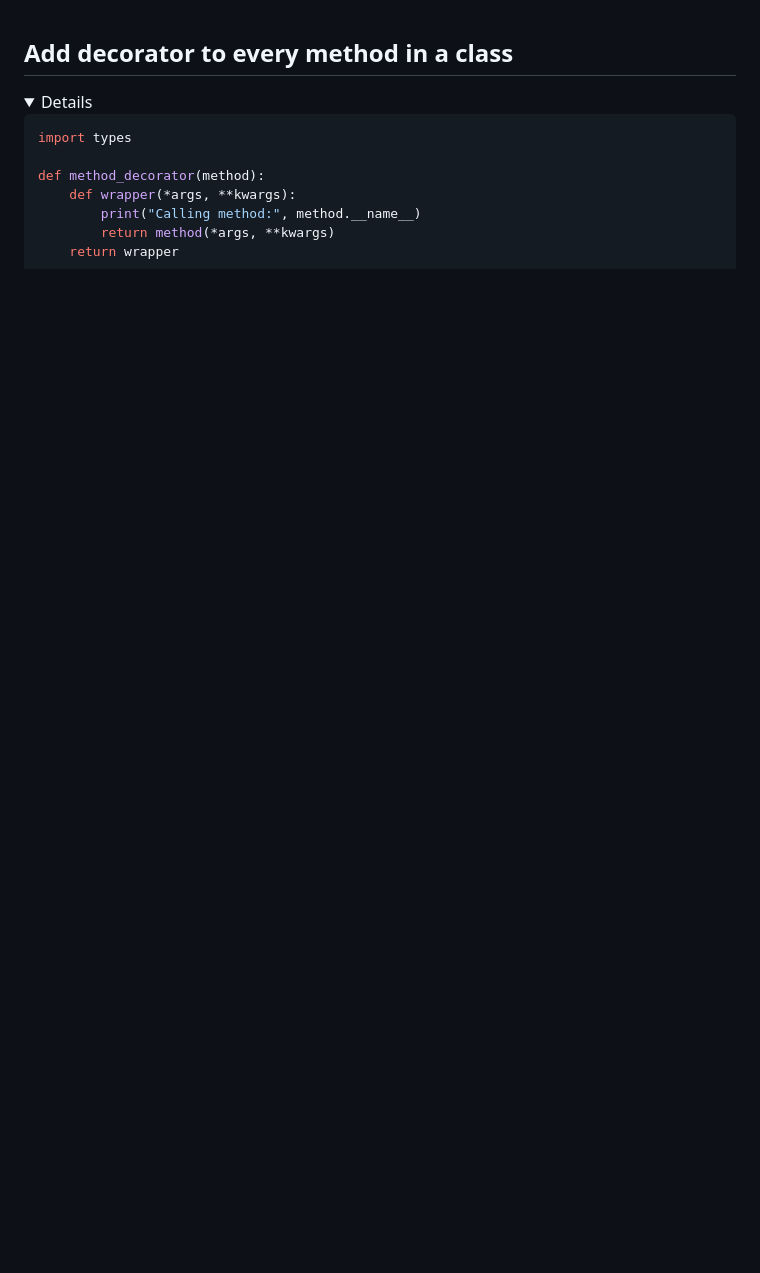
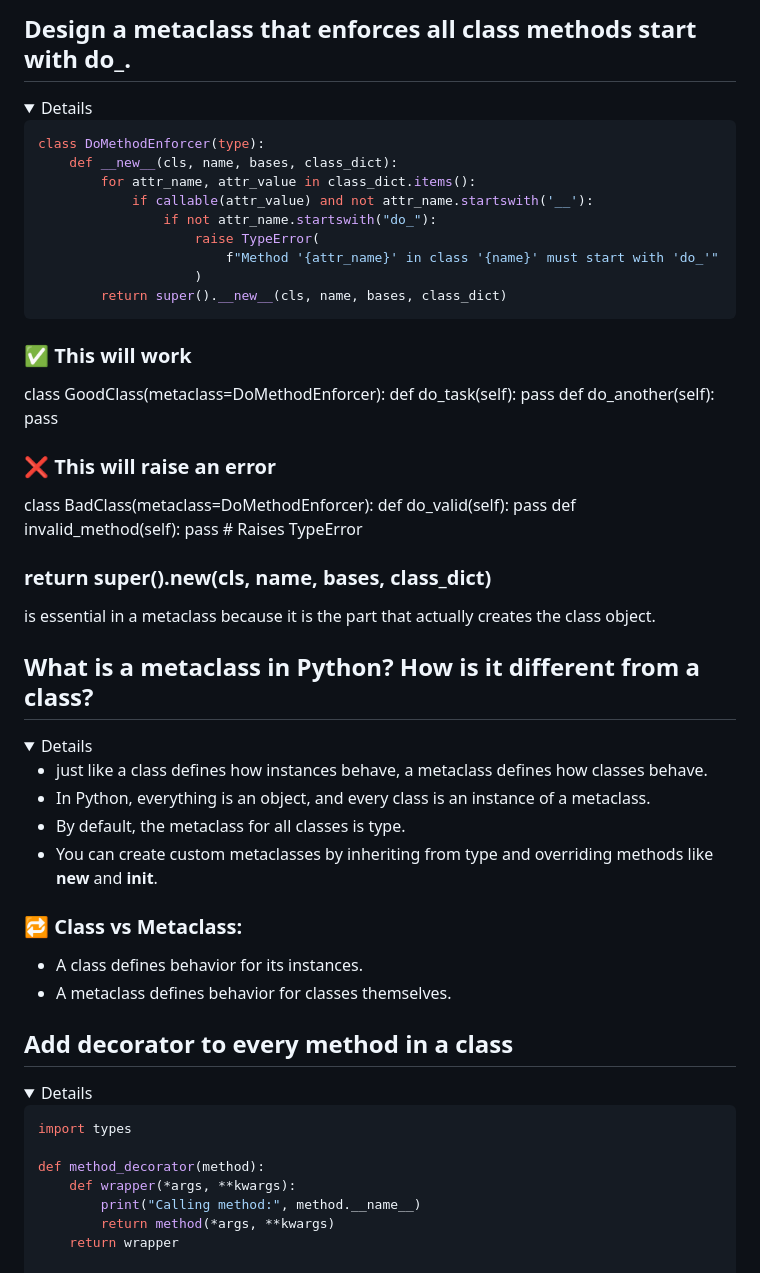
Before and after one commit to MeSabya/PythonLearning, a Markdown page: RealtimeInterviewQuestions/00. MetaProgramming.md, the part around the change printed below. Drawn GitHub-style; folded sections open; blank space fills up the shorter version.

````diff
--- a/RealtimeInterviewQuestions/00. MetaProgramming.md
+++ b/RealtimeInterviewQuestions/00. MetaProgramming.md
@@ -0,0 +1,46 @@
+## Design a metaclass that enforces all class methods start with do_.
+
+<details>
+
+```python
+class DoMethodEnforcer(type):
+    def __new__(cls, name, bases, class_dict):
+        for attr_name, attr_value in class_dict.items():
+            if callable(attr_value) and not attr_name.startswith('__'):
+                if not attr_name.startswith("do_"):
+                    raise TypeError(
+                        f"Method '{attr_name}' in class '{name}' must start with 'do_'"
+                    )
+        return super().__new__(cls, name, bases, class_dict)
+```
+
+### ✅ This will work
+class GoodClass(metaclass=DoMethodEnforcer):
+    def do_task(self): pass
+    def do_another(self): pass
+
+### ❌ This will raise an error
+class BadClass(metaclass=DoMethodEnforcer):
+    def do_valid(self): pass
+    def invalid_method(self): pass  # Raises TypeError
+
+
+### return super().__new__(cls, name, bases, class_dict)
+is essential in a metaclass because it is the part that actually creates the class object.
+
+</details>
+
+
+## What is a metaclass in Python? How is it different from a class?
+<details>
+
+- just like a class defines how instances behave, a metaclass defines how classes behave.
+- In Python, everything is an object, and every class is an instance of a metaclass.
+- By default, the metaclass for all classes is type.
+- You can create custom metaclasses by inheriting from type and overriding methods like __new__ and __init__.
+
+### 🔁 Class vs Metaclass:
+
+- A class defines behavior for its instances.
+- A metaclass defines behavior for classes themselves.
+
````
Also changed, not shown: other parts of RealtimeInterviewQuestions/00. MetaProgramming.md (+2 -0 lines).
